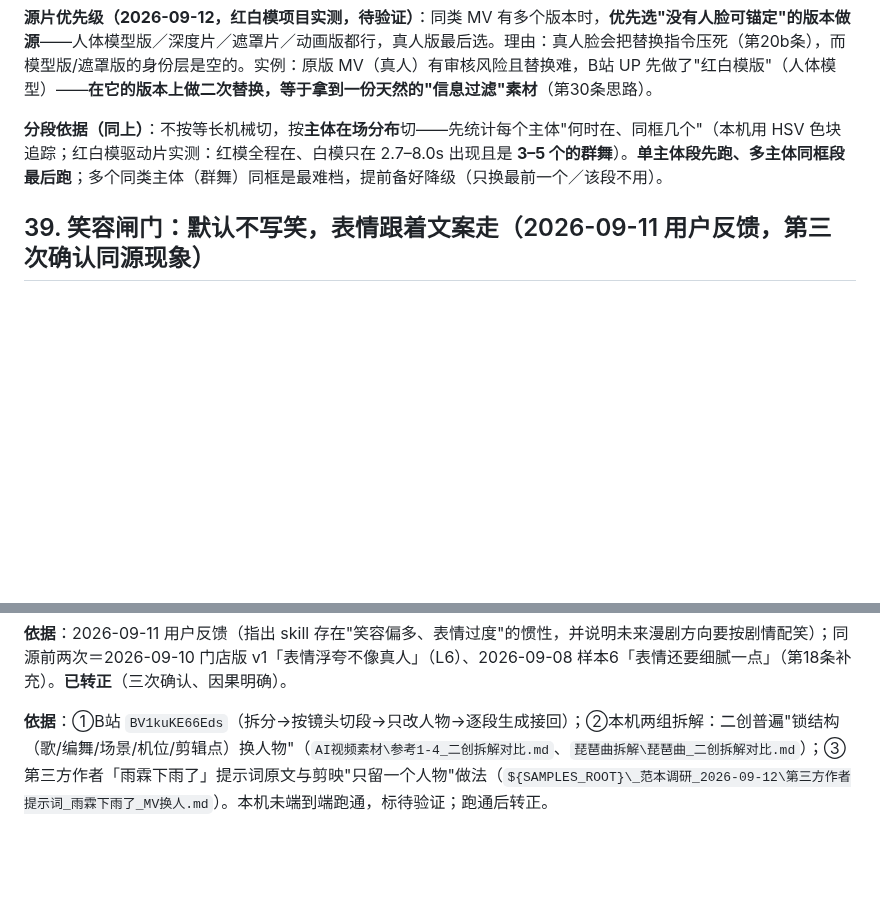
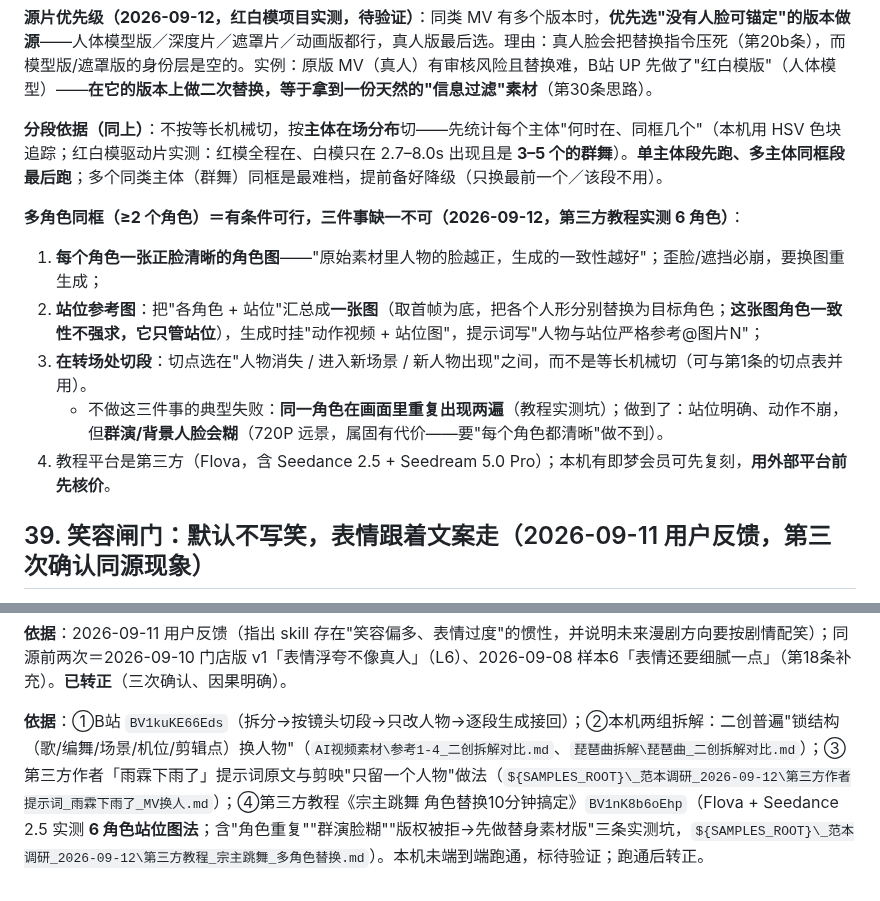
Before and after one commit to heronbo111/HeronBo-AIGC-Prompt, a Markdown page: references/rules.md, 2 parts joined by grey strips. Rendered like a GitHub page; blank space fills up the shorter version.

Commit message:
规则38 补「多角色替换三条件」：正脸角色图 + 站位参考图 + 转场处切段（第三方教程 6 角色实测）
- 新增内容：多角色同框＝有条件可行；缺条件会出"同一角色重复出现两遍"；群演脸糊是固有代价（720P远景）；教程平台 Flova 属第三方，用前先核价
- 依据新增④：B站 BV1nK8b6oEhp《宗主跳舞 角色替换10分钟搞定》（Flova+Seedance2.5，实测 6 角色站位图法；含版权被拒→先做替身素材版＝红白模版路线的出处）

来源原文存样本库 _范本调研_2026-09-12\第三方教程_宗主跳舞_多角色替换.md

```diff
--- a/references/rules.md
+++ b/references/rules.md
@@ -545,6 +545,13 @@
 
 **分段依据（同上）**：不按等长机械切，按**主体在场分布**切——先统计每个主体"何时在、同框几个"（本机用 HSV 色块追踪；红白模驱动片实测：红模全程在、白模只在 2.7–8.0s 出现且是 **3–5 个的群舞**）。**单主体段先跑、多主体同框段最后跑**；多个同类主体（群舞）同框是最难档，提前备好降级（只换最前一个／该段不用）。
 
+**多角色同框（≥2 个角色）＝有条件可行，三件事缺一不可（2026-09-12，第三方教程实测 6 角色）**：
+1. **每个角色一张正脸清晰的角色图**——"原始素材里人物的脸越正，生成的一致性越好"；歪脸/遮挡必崩，要换图重生成；
+2. **站位参考图**：把"各角色 + 站位"汇总成**一张图**（取首帧为底，把各个人形分别替换为目标角色；**这张图角色一致性不强求，它只管站位**），生成时挂"动作视频 + 站位图"，提示词写"人物与站位严格参考@图片N"；
+3. **在转场处切段**：切点选在"人物消失 / 进入新场景 / 新人物出现"之间，而不是等长机械切（可与第1条的切点表并用）。
+   - 不做这三件事的典型失败：**同一角色在画面里重复出现两遍**（教程实测坑）；做到了：站位明确、动作不崩，但**群演/背景人脸会糊**（720P 远景，属固有代价——要"每个角色都清晰"做不到）。
+4. 教程平台是第三方（Flova，含 Seedance 2.5 + Seedream 5.0 Pro）；本机有即梦会员可先复刻，**用外部平台前先核价**。
+
 ## 39. 笑容闸门：默认不写笑，表情跟着文案走（2026-09-11 用户反馈，第三次确认同源现象）
 
 **用户原话**：「大部分情况是不会笑的，都是偏叙事风格的带货类，怎么会有那么多笑容呢？只有偏调侃的时候会笑一笑……还是以文案具体情况去理解，至少你目前存在**笑容偏多、表情过度**的形象。我建议**多去描写动作细节，面部表情自然化**就行。」
@@ -568,4 +575,4 @@
 
 **依据**：2026-09-11 用户反馈（指出 skill 存在"笑容偏多、表情过度"的惯性，并说明未来漫剧方向要按剧情配笑）；同源前两次＝2026-09-10 门店版 v1「表情浮夸不像真人」（L6）、2026-09-08 样本6「表情还要细腻一点」（第18条补充）。**已转正**（三次确认、因果明确）。
 
-**依据**：①B站 `BV1kuKE66Eds`（拆分→按镜头切段→只改人物→逐段生成接回）；②本机两组拆解：二创普遍"锁结构（歌/编舞/场景/机位/剪辑点）换人物"（`AI视频素材\参考1-4_二创拆解对比.md`、`琵琶曲拆解\琵琶曲_二创拆解对比.md`）；③第三方作者「雨霖下雨了」提示词原文与剪映"只留一个人物"做法（`${SAMPLES_ROOT}\_范本调研_2026-09-12\第三方作者提示词_雨霖下雨了_MV换人.md`）。本机未端到端跑通，标待验证；跑通后转正。
+**依据**：①B站 `BV1kuKE66Eds`（拆分→按镜头切段→只改人物→逐段生成接回）；②本机两组拆解：二创普遍"锁结构（歌/编舞/场景/机位/剪辑点）换人物"（`AI视频素材\参考1-4_二创拆解对比.md`、`琵琶曲拆解\琵琶曲_二创拆解对比.md`）；③第三方作者「雨霖下雨了」提示词原文与剪映"只留一个人物"做法（`${SAMPLES_ROOT}\_范本调研_2026-09-12\第三方作者提示词_雨霖下雨了_MV换人.md`）；④第三方教程《宗主跳舞 角色替换10分钟搞定》`BV1nK8b6oEhp`（Flova + Seedance 2.5 实测 **6 角色站位图法**；含"角色重复""群演脸糊""版权被拒→先做替身素材版"三条实测坑，`${SAMPLES_ROOT}\_范本调研_2026-09-12\第三方教程_宗主跳舞_多角色替换.md`）。本机未端到端跑通，标待验证；跑通后转正。
```
